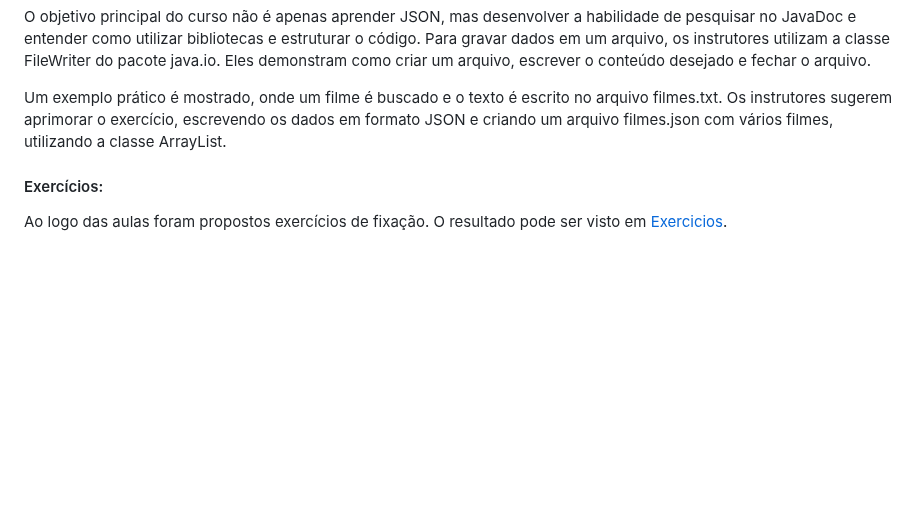
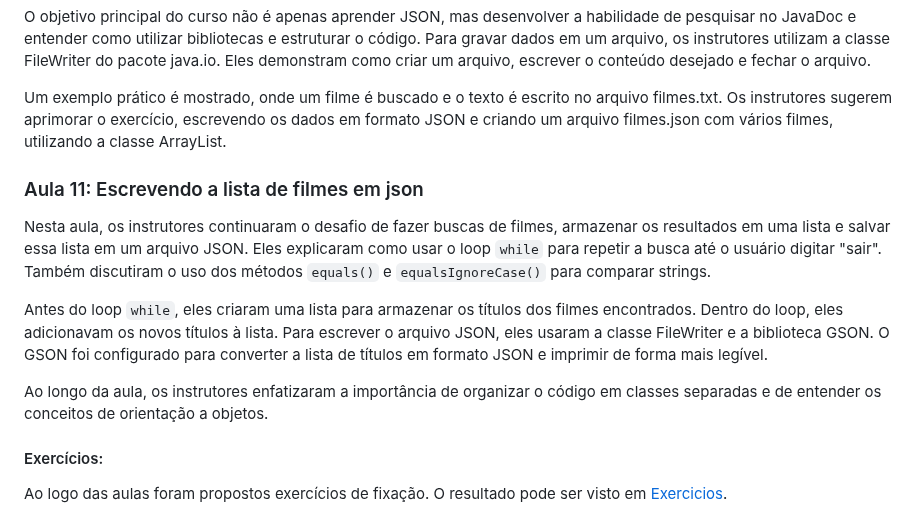
Before and after one commit to Mdsoare/oracle-next-education, a Markdown page: 06-Java/04-Java-API-Erros/README.md, the part around the change. GitHub-like rendering; blank space fills up the shorter version.

Commit message:
Docs: Adiciona resuma da aula 11 sobre escrita com FileWriter

```diff
--- a/06-Java/04-Java-API-Erros/README.md
+++ b/06-Java/04-Java-API-Erros/README.md
@@ -143,6 +143,15 @@ O objetivo principal do curso não é apenas aprender JSON, mas desenvolver a ha
 
 Um exemplo prático é mostrado, onde um filme é buscado e o texto é escrito no arquivo filmes.txt. Os instrutores sugerem aprimorar o exercício, escrevendo os dados em formato JSON e criando um arquivo filmes.json com vários filmes, utilizando a classe ArrayList.
 
+### Aula 11: Escrevendo a lista de filmes em json
+
+Nesta aula, os instrutores continuaram o desafio de fazer buscas de filmes, armazenar os resultados em uma lista e salvar essa lista em um arquivo JSON. Eles explicaram como usar o loop `while` para repetir a busca até o usuário digitar "sair". Também discutiram o uso dos métodos `equals()` e `equalsIgnoreCase()` para comparar strings.
+
+Antes do loop `while`, eles criaram uma lista para armazenar os títulos dos filmes encontrados. Dentro do loop, eles adicionavam os novos títulos à lista. Para escrever o arquivo JSON, eles usaram a classe FileWriter e a biblioteca GSON. O GSON foi configurado para converter a lista de títulos em formato JSON e imprimir de forma mais legível.
+
+Ao longo da aula, os instrutores enfatizaram a importância de organizar o código em classes separadas e de entender os conceitos de orientação a objetos.
+
+
 #### Exercícios:
 
 Ao logo das aulas foram propostos exercícios de fixação. O resultado pode ser visto em [Exercicios](https://github.com/Mdsoare/oracle-next-education/tree/main/06-Java/04-Java-API-Erros/screenmatch/src/br/com/alura/scrennmatch/exercicios).
```
